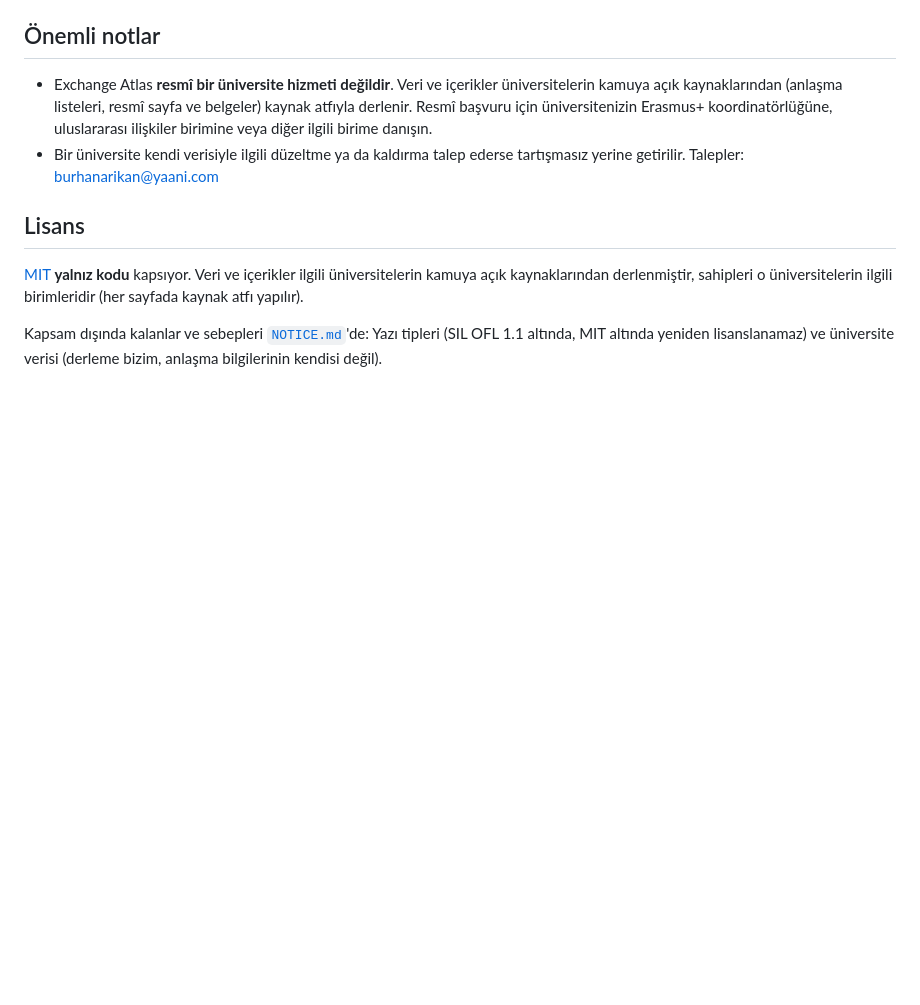
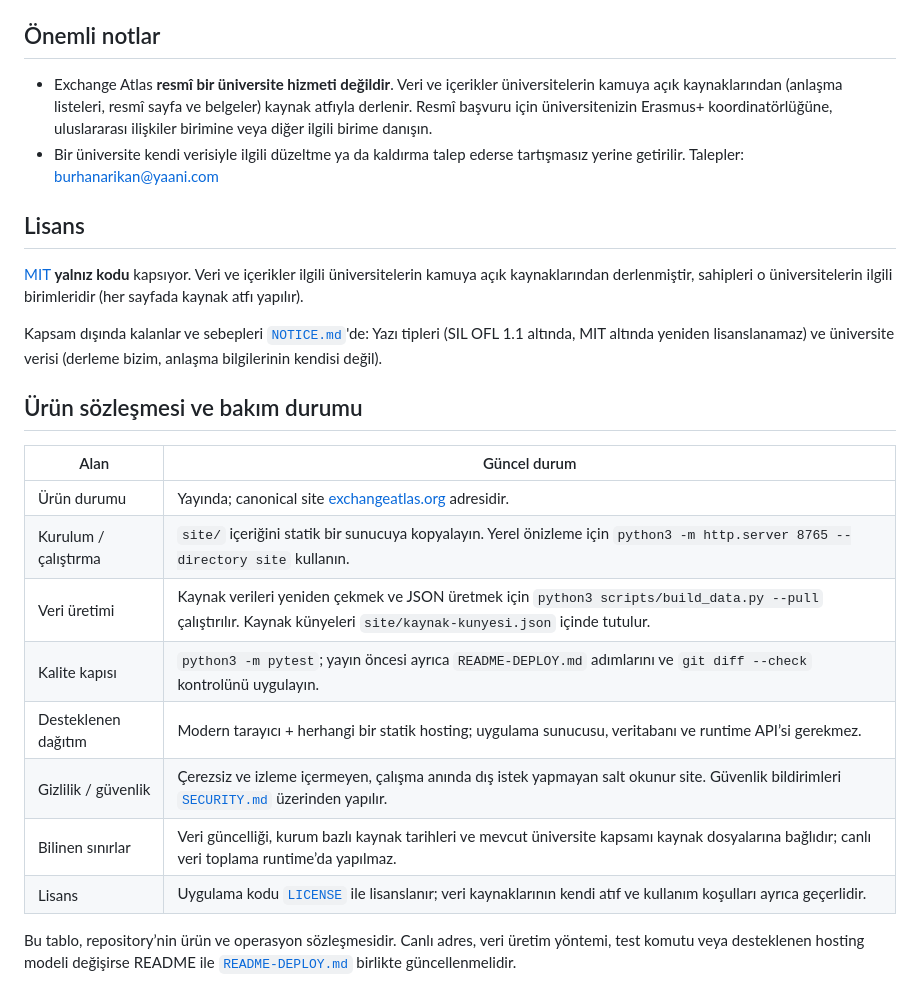
Before and after one commit to burhanarikan/exchange-atlas, a Markdown page: README.md, the part around the change. Rendered like a GitHub page; blank space fills up the shorter version.

Commit message:
docs: standardize product contract in README (#7)
Co-authored-by: burhanarikan <1.5433e+08+burhanarikan@users.noreply.github.com>

```diff
--- a/README.md
+++ b/README.md
@@ -212,3 +212,19 @@ Açık kaynak · kod [MIT](LICENSE), veri ve içerik ayrı koşullarda
 Kapsam dışında kalanlar ve sebepleri [`NOTICE.md`](NOTICE.md)'de: Yazı tipleri
 (SIL OFL 1.1 altında, MIT altında yeniden lisanslanamaz) ve üniversite verisi
 (derleme bizim, anlaşma bilgilerinin kendisi değil).
+
+
+## Ürün sözleşmesi ve bakım durumu
+
+| Alan | Güncel durum |
+|---|---|
+| Ürün durumu | Yayında; canonical site [exchangeatlas.org](https://exchangeatlas.org) adresidir. |
+| Kurulum / çalıştırma | `site/` içeriğini statik bir sunucuya kopyalayın. Yerel önizleme için `python3 -m http.server 8765 --directory site` kullanın. |
+| Veri üretimi | Kaynak verileri yeniden çekmek ve JSON üretmek için `python3 scripts/build_data.py --pull` çalıştırılır. Kaynak künyeleri `site/kaynak-kunyesi.json` içinde tutulur. |
+| Kalite kapısı | `python3 -m pytest`; yayın öncesi ayrıca `README-DEPLOY.md` adımlarını ve `git diff --check` kontrolünü uygulayın. |
+| Desteklenen dağıtım | Modern tarayıcı + herhangi bir statik hosting; uygulama sunucusu, veritabanı ve runtime API’si gerekmez. |
+| Gizlilik / güvenlik | Çerezsiz ve izleme içermeyen, çalışma anında dış istek yapmayan salt okunur site. Güvenlik bildirimleri [`SECURITY.md`](SECURITY.md) üzerinden yapılır. |
+| Bilinen sınırlar | Veri güncelliği, kurum bazlı kaynak tarihleri ve mevcut üniversite kapsamı kaynak dosyalarına bağlıdır; canlı veri toplama runtime’da yapılmaz. |
+| Lisans | Uygulama kodu [`LICENSE`](LICENSE) ile lisanslanır; veri kaynaklarının kendi atıf ve kullanım koşulları ayrıca geçerlidir. |
+
+Bu tablo, repository’nin ürün ve operasyon sözleşmesidir. Canlı adres, veri üretim yöntemi, test komutu veya desteklenen hosting modeli değişirse README ile [`README-DEPLOY.md`](README-DEPLOY.md) birlikte güncellenmelidir.
```
